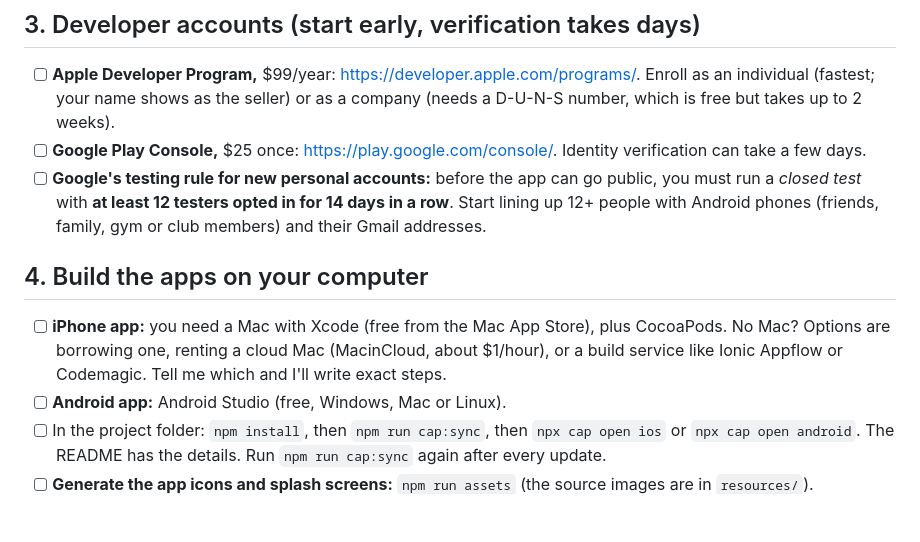
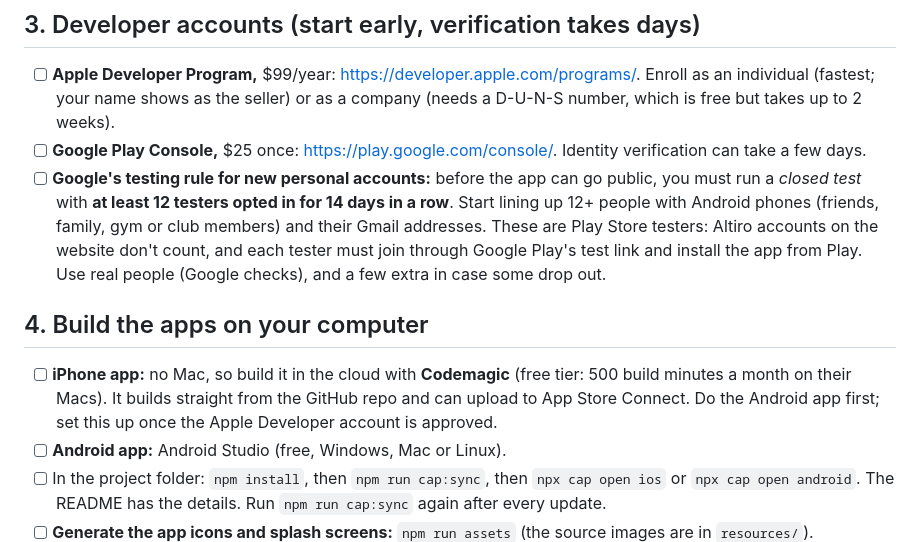
Before and after one commit to heraclio580-oss/Altiro, a Markdown page: docs/launch-checklist.md, the part around the change. Rendered like a GitHub page; blank space fills up the shorter version.

Commit message:
Checklist: clarify Play testers, plan the iPhone build on Codemagic
Co-Authored-By: Claude Opus 5.5 <noreply@anthropic.com>
Claude-Session: https://claude.ai/code/session_01Cyijzz1qxiymMyLUi3SgSc

```diff
--- a/docs/launch-checklist.md
+++ b/docs/launch-checklist.md
@@ -50,13 +50,15 @@ Done: sign-up emails now go out through Resend from `no-reply@getaltiro.app`, so
   few days.
 - [ ] **Google's testing rule for new personal accounts:** before the app can go public, you must run a
   *closed test* with **at least 12 testers opted in for 14 days in a row**. Start lining up 12+ people with
-  Android phones (friends, family, gym or club members) and their Gmail addresses.
+  Android phones (friends, family, gym or club members) and their Gmail addresses. These are Play Store
+  testers: Altiro accounts on the website don't count, and each tester must join through Google Play's test
+  link and install the app from Play. Use real people (Google checks), and a few extra in case some drop out.
 
 ## 4. Build the apps on your computer
 
-- [ ] **iPhone app:** you need a Mac with Xcode (free from the Mac App Store), plus CocoaPods. No Mac?
-  Options are borrowing one, renting a cloud Mac (MacinCloud, about $1/hour), or a build service like
-  Ionic Appflow or Codemagic. Tell me which and I'll write exact steps.
+- [ ] **iPhone app:** no Mac, so build it in the cloud with **Codemagic** (free tier: 500 build minutes a
+  month on their Macs). It builds straight from the GitHub repo and can upload to App Store Connect. Do the
+  Android app first; set this up once the Apple Developer account is approved.
 - [ ] **Android app:** Android Studio (free, Windows, Mac or Linux).
 - [ ] In the project folder: `npm install`, then `npm run cap:sync`, then `npx cap open ios` or
   `npx cap open android`. The README has the details. Run `npm run cap:sync` again after every update.
```
